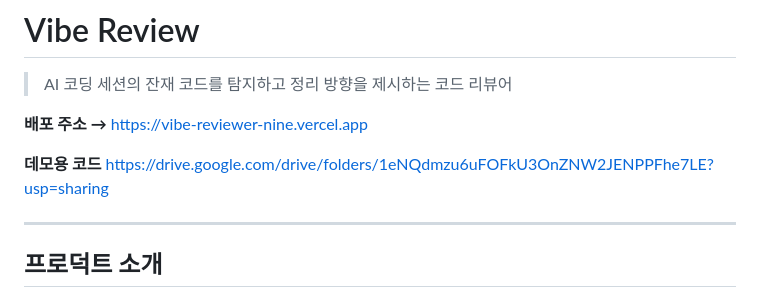
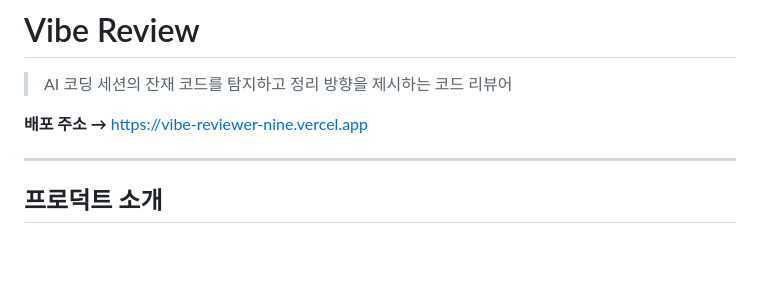
Before and after one commit to aileenpark/vibe-reviewer, a Markdown page: README.md, the part around the change. Rendered like a GitHub page; blank space fills up the shorter version.

Commit message:
Remove demo code link from README
Removed demo code link from the README.

```diff
--- a/README.md
+++ b/README.md
@@ -4,7 +4,6 @@
 
 **배포 주소 →** https://vibe-reviewer-nine.vercel.app
 
-**데모용 코드** https://drive.google.com/drive/folders/1eNQdmzu6uFOFkU3OnZNW2JENPPFhe7LE?usp=sharing
 
 ---
 
```
